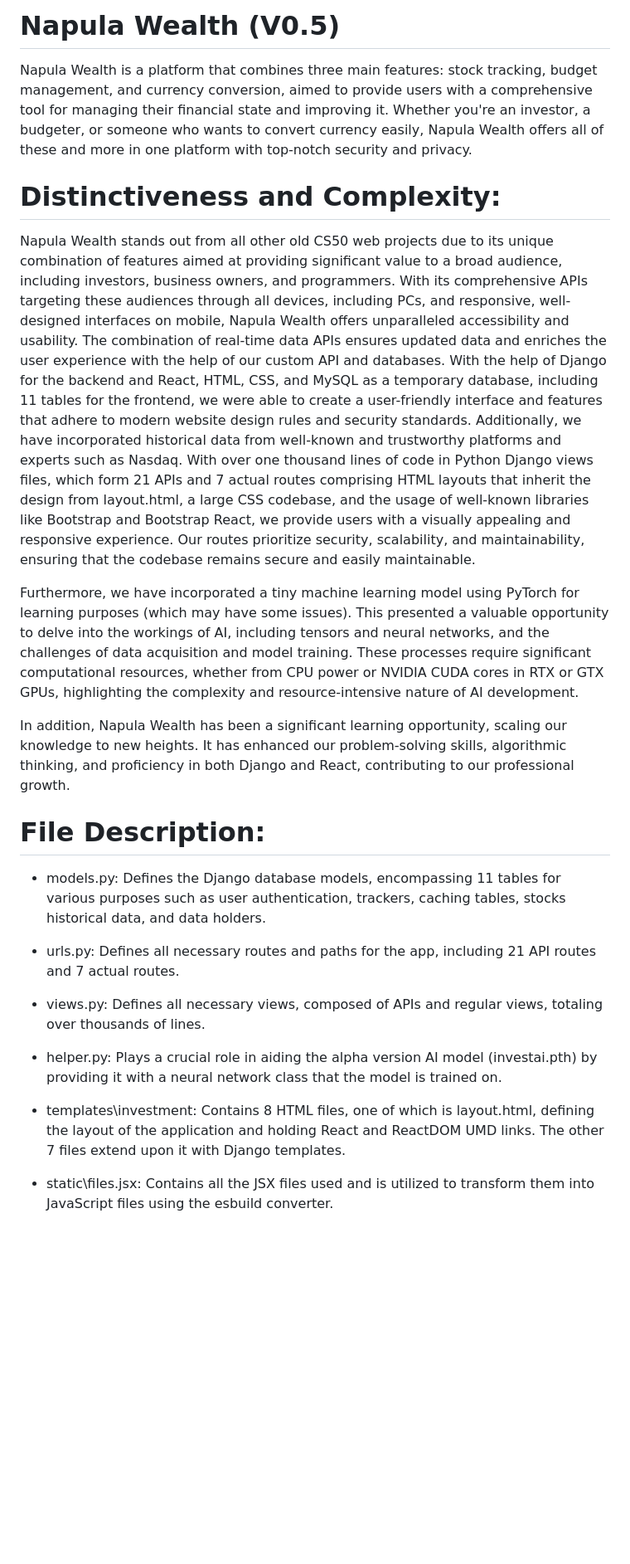
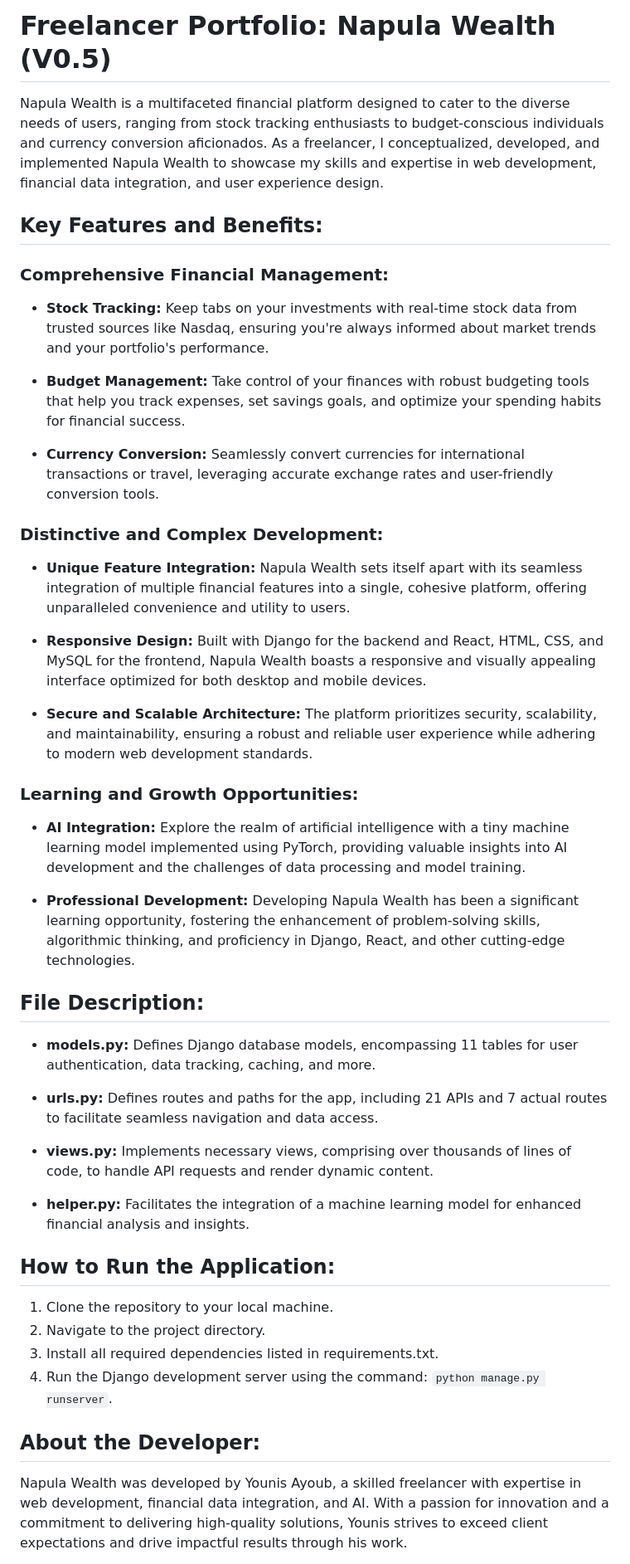
Before and after one commit to younisdev/Napula-Wealth-V0.5, a Markdown page: README.md, the part around one of its changes. Shown at 83% size. Rendered like a GitHub page; blank space fills up the shorter version.

```diff
--- a/README.md
+++ b/README.md
@@ -1,32 +1,45 @@
-# Napula Wealth (V0.5)
+# Freelancer Portfolio: Napula Wealth (V0.5)
 
+Napula Wealth is a multifaceted financial platform designed to cater to the diverse needs of users, ranging from stock tracking enthusiasts to budget-conscious individuals and currency conversion aficionados. As a freelancer, I conceptualized, developed, and implemented Napula Wealth to showcase my skills and expertise in web development, financial data integration, and user experience design.
 
-Napula Wealth is a platform that combines three main features: stock tracking, budget management, and currency conversion, aimed to provide users with a comprehensive tool for managing their financial state and improving it. Whether you're an investor, a budgeter, or someone who wants to convert currency easily, Napula Wealth offers all of these and more in one platform with top-notch security and privacy.
+## Key Features and Benefits:
 
+### Comprehensive Financial Management:
+- **Stock Tracking:** Keep tabs on your investments with real-time stock data from trusted sources like Nasdaq, ensuring you're always informed about market trends and your portfolio's performance.
 
-# Distinctiveness and Complexity:
+- **Budget Management:** Take control of your finances with robust budgeting tools that help you track expenses, set savings goals, and optimize your spending habits for financial success.
 
+- **Currency Conversion:** Seamlessly convert currencies for international transactions or travel, leveraging accurate exchange rates and user-friendly conversion tools.
 
-Napula Wealth stands out from all other old CS50 web projects due to its unique combination of features aimed at providing significant value to a broad audience, including investors, business owners, and programmers. With its comprehensive APIs targeting these audiences through all devices, including PCs, and responsive, well-designed interfaces on mobile, Napula Wealth offers unparalleled accessibility and usability. The combination of real-time data APIs ensures updated data and enriches the user experience with the help of our custom API and databases. With the help of Django for the backend and React, HTML, CSS, and MySQL as a temporary database, including 11 tables for the frontend, we were able to create a user-friendly interface and features that adhere to modern website design rules and security standards. Additionally, we have incorporated historical data from well-known and trustworthy platforms and experts such as Nasdaq. With over one thousand lines of code in Python Django views files, which form 21 APIs and 7 actual routes comprising HTML layouts that inherit the design from layout.html, a large CSS codebase, and the usage of well-known libraries like Bootstrap and Bootstrap React, we provide users with a visually appealing and responsive experience. Our routes prioritize security, scalability, and maintainability, ensuring that the codebase remains secure and easily maintainable.
+### Distinctive and Complex Development:
+- **Unique Feature Integration:** Napula Wealth sets itself apart with its seamless integration of multiple financial features into a single, cohesive platform, offering unparalleled convenience and utility to users.
 
-Furthermore, we have incorporated a tiny machine learning model using PyTorch for learning purposes (which may have some issues). This presented a valuable opportunity to delve into the workings of AI, including tensors and neural networks, and the challenges of data acquisition and model training. These processes require significant computational resources, whether from CPU power or NVIDIA CUDA cores in RTX or GTX GPUs, highlighting the complexity and resource-intensive nature of AI development.
+- **Responsive Design:** Built with Django for the backend and React, HTML, CSS, and MySQL for the frontend, Napula Wealth boasts a responsive and visually appealing interface optimized for both desktop and mobile devices.
 
+- **Secure and Scalable Architecture:** The platform prioritizes security, scalability, and maintainability, ensuring a robust and reliable user experience while adhering to modern web development standards.
 
-In addition, Napula Wealth has been a significant learning opportunity, scaling our knowledge to new heights. It has enhanced our problem-solving skills, algorithmic thinking, and proficiency in both Django and React, contributing to our professional growth.
+### Learning and Growth Opportunities:
+- **AI Integration:** Explore the realm of artificial intelligence with a tiny machine learning model implemented using PyTorch, providing valuable insights into AI development and the challenges of data processing and model training.
 
+- **Professional Development:** Developing Napula Wealth has been a significant learning opportunity, fostering the enhancement of problem-solving skills, algorithmic thinking, and proficiency in Django, React, and other cutting-edge technologies.
 
-# File Description:
+## File Description:
 
+- **models.py:** Defines Django database models, encompassing 11 tables for user authentication, data tracking, caching, and more.
 
-- models.py: Defines the Django database models, encompassing 11 tables for various purposes such as user authentication, trackers, caching tables, stocks historical data, and data holders.
+- **urls.py:** Defines routes and paths for the app, including 21 APIs and 7 actual routes to facilitate seamless navigation and data access.
 
-- urls.py: Defines all necessary routes and paths for the app, including 21 API routes and 7 actual routes.
+- **views.py:** Implements necessary views, comprising over thousands of lines of code, to handle API requests and render dynamic content.
 
-- views.py: Defines all necessary views, composed of APIs and regular views, totaling over thousands of lines.
+- **helper.py:** Facilitates the integration of a machine learning model for enhanced financial analysis and insights.
 
-- helper.py: Plays a crucial role in aiding the alpha version AI model (investai.pth) by providing it with a neural network class that the model is trained on.
+## How to Run the Application:
 
-- templates\investment: Contains 8 HTML files, one of which is layout.html, defining the layout of the application and holding React and ReactDOM UMD links. The other 7 files extend upon it with Django templates.
+1. Clone the repository to your local machine.
+2. Navigate to the project directory.
+3. Install all required dependencies listed in requirements.txt.
+4. Run the Django development server using the command: `python manage.py runserver`.
 
-- static\files.jsx: Contains all the JSX files used and is utilized to transform them into JavaScript files using the esbuild converter.
+## About the Developer:
+Napula Wealth was developed by Younis Ayoub, a skilled freelancer with expertise in web development, financial data integration, and AI. With a passion for innovation and a commitment to delivering high-quality solutions, Younis strives to exceed client expectations and drive impactful results through his work.
 
```
Also changed, not shown: other parts of README.md (+2 -18 lines).
